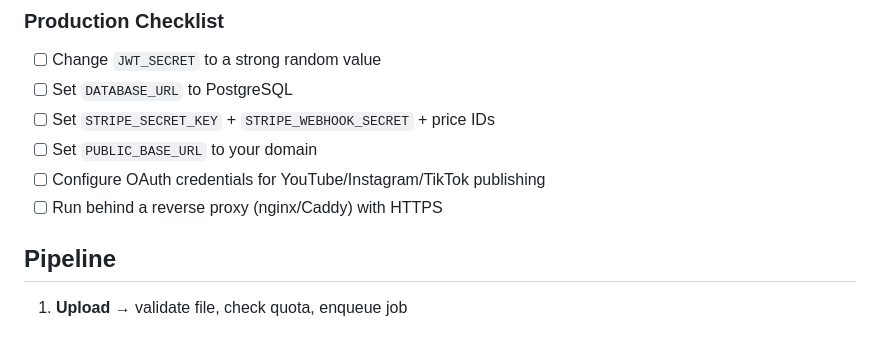
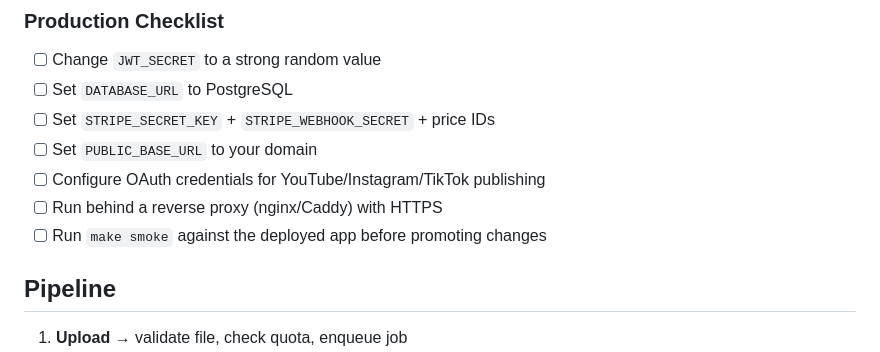
Before and after one commit to chekerh/nexus, a Markdown page: README.md, the part around the change. Rendered like a GitHub page.

Commit message:
docs: add deployment smoke check to README

```diff
--- a/README.md
+++ b/README.md
@@ -94,6 +94,7 @@ For PostgreSQL, uncomment the `db` service in `docker-compose.yml` and set `DATA
 - [ ] Set `PUBLIC_BASE_URL` to your domain
 - [ ] Configure OAuth credentials for YouTube/Instagram/TikTok publishing
 - [ ] Run behind a reverse proxy (nginx/Caddy) with HTTPS
+- [ ] Run `make smoke` against the deployed app before promoting changes
 
 ## Pipeline
 
```
